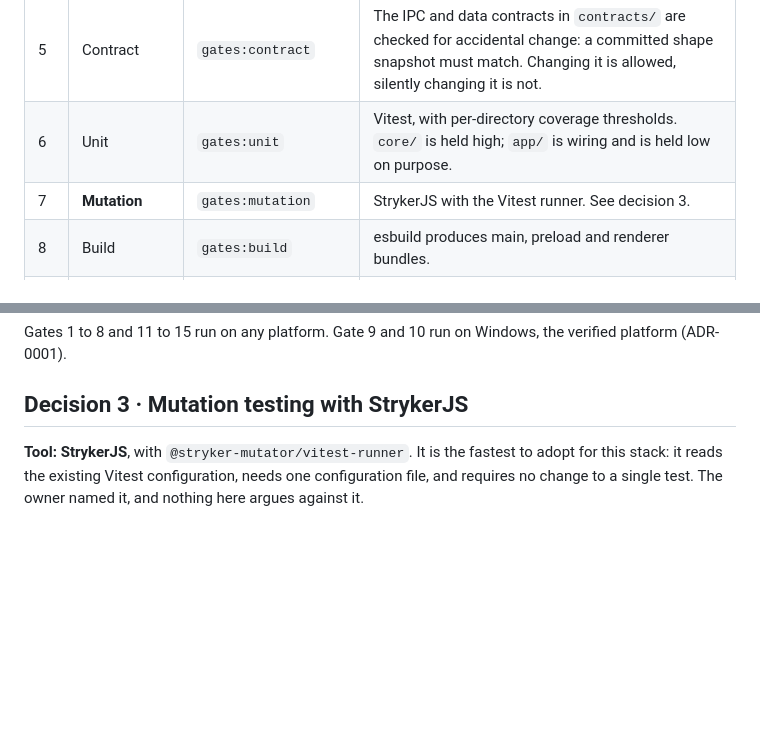
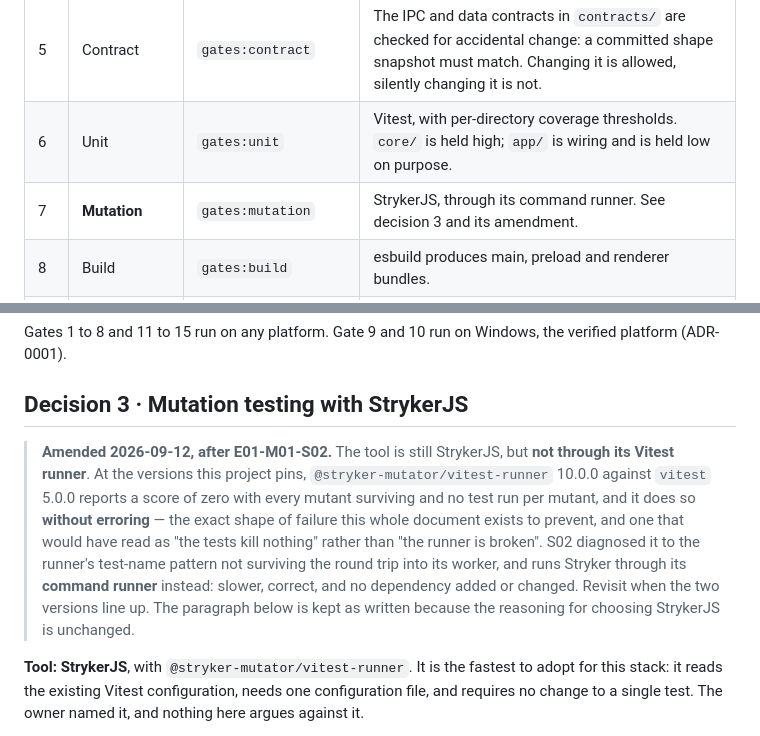
Before and after one commit to paulo-raoni/git-graphical-standalone, a Markdown page: docs/ADR-0003-quality-gates-and-ci.md, 2 parts joined by grey strips. Rendered like a GitHub page; blank space fills up the shorter version.

Commit message:
docs(adr): record that Stryker runs through its command runner
The decision record named the Vitest runner. S02 found it unusable at
the versions this project pins: @stryker-mutator/vitest-runner 10.0.0
against vitest 5.0.0 reports a score of zero with every mutant
surviving and no test run per mutant, and it does so without erroring.

That failure shape is the reason this document exists. Read without
suspicion it says the tests kill nothing, which would send whoever met
it hunting through the test suite rather than the runner. It is
recorded here so the next person meets the diagnosis instead.

Stryker now runs through its command runner: slower, correct, no
dependency added or changed. The paragraph choosing StrykerJS is kept
as written, because none of its reasoning changed.

Measured by the slice, not by me. The review is asked to reproduce the
silent failure before this amendment is trusted.

```diff
--- a/docs/ADR-0003-quality-gates-and-ci.md
+++ b/docs/ADR-0003-quality-gates-and-ci.md
@@ -42,7 +42,7 @@ Ordered cheapest first, so a failure is reported in seconds rather than minutes.
 | 4 | Types | `gates:types` | `tsc --noEmit`, strict, across every process. |
 | 5 | Contract | `gates:contract` | The IPC and data contracts in `contracts/` are checked for accidental change: a committed shape snapshot must match. Changing it is allowed, silently changing it is not. |
 | 6 | Unit | `gates:unit` | Vitest, with per-directory coverage thresholds. `core/` is held high; `app/` is wiring and is held low on purpose. |
-| 7 | **Mutation** | `gates:mutation` | StrykerJS with the Vitest runner. See decision 3. |
+| 7 | **Mutation** | `gates:mutation` | StrykerJS, through its command runner. See decision 3 and its amendment. |
 | 8 | Build | `gates:build` | esbuild produces main, preload and renderer bundles. |
 | 9 | End to end | `gates:e2e` | Playwright drives the built Electron application on fixture repositories. This is `AGENTS.md` §7's "open the actual thing", made repeatable. |
 | 10 | **Performance** | `gates:perf` | Counters and budgets against committed baselines. See decision 4. |
@@ -56,6 +56,15 @@ Gates 1 to 8 and 11 to 15 run on any platform. Gate 9 and 10 run on Windows, the
 (ADR-0001).
 
 ## Decision 3 · Mutation testing with StrykerJS
+
+> **Amended 2026-09-12, after E01-M01-S02.** The tool is still StrykerJS, but **not through its Vitest
+> runner**. At the versions this project pins, `@stryker-mutator/vitest-runner` 10.0.0 against `vitest` 5.0.0
+> reports a score of zero with every mutant surviving and no test run per mutant, and it does so **without
+> erroring** — the exact shape of failure this whole document exists to prevent, and one that would have read
+> as "the tests kill nothing" rather than "the runner is broken". S02 diagnosed it to the runner's test-name
+> pattern not surviving the round trip into its worker, and runs Stryker through its **command runner**
+> instead: slower, correct, and no dependency added or changed. Revisit when the two versions line up. The
+> paragraph below is kept as written because the reasoning for choosing StrykerJS is unchanged.
 
 **Tool: StrykerJS**, with `@stryker-mutator/vitest-runner`. It is the fastest to adopt for this stack: it
 reads the existing Vitest configuration, needs one configuration file, and requires no change to a single
```
